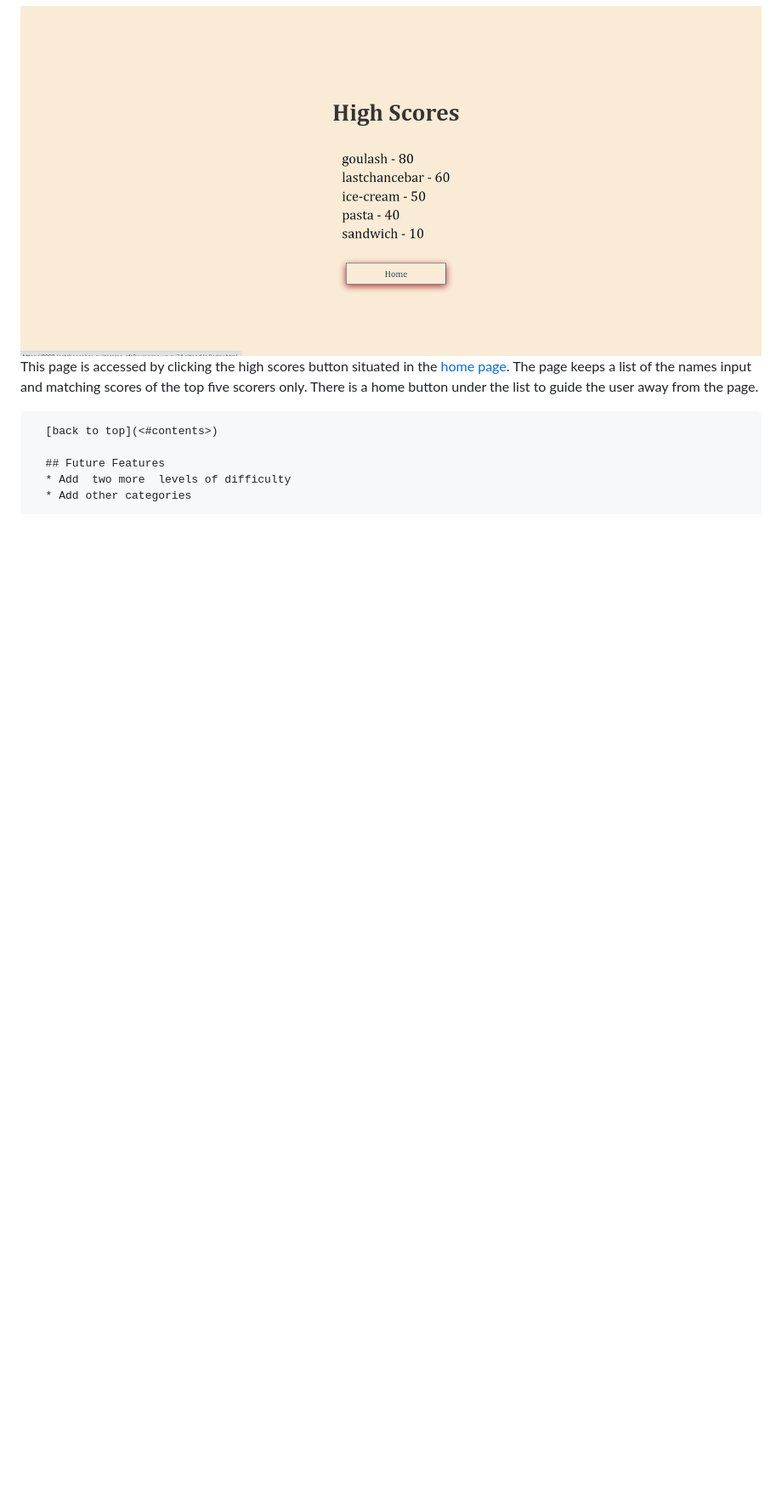
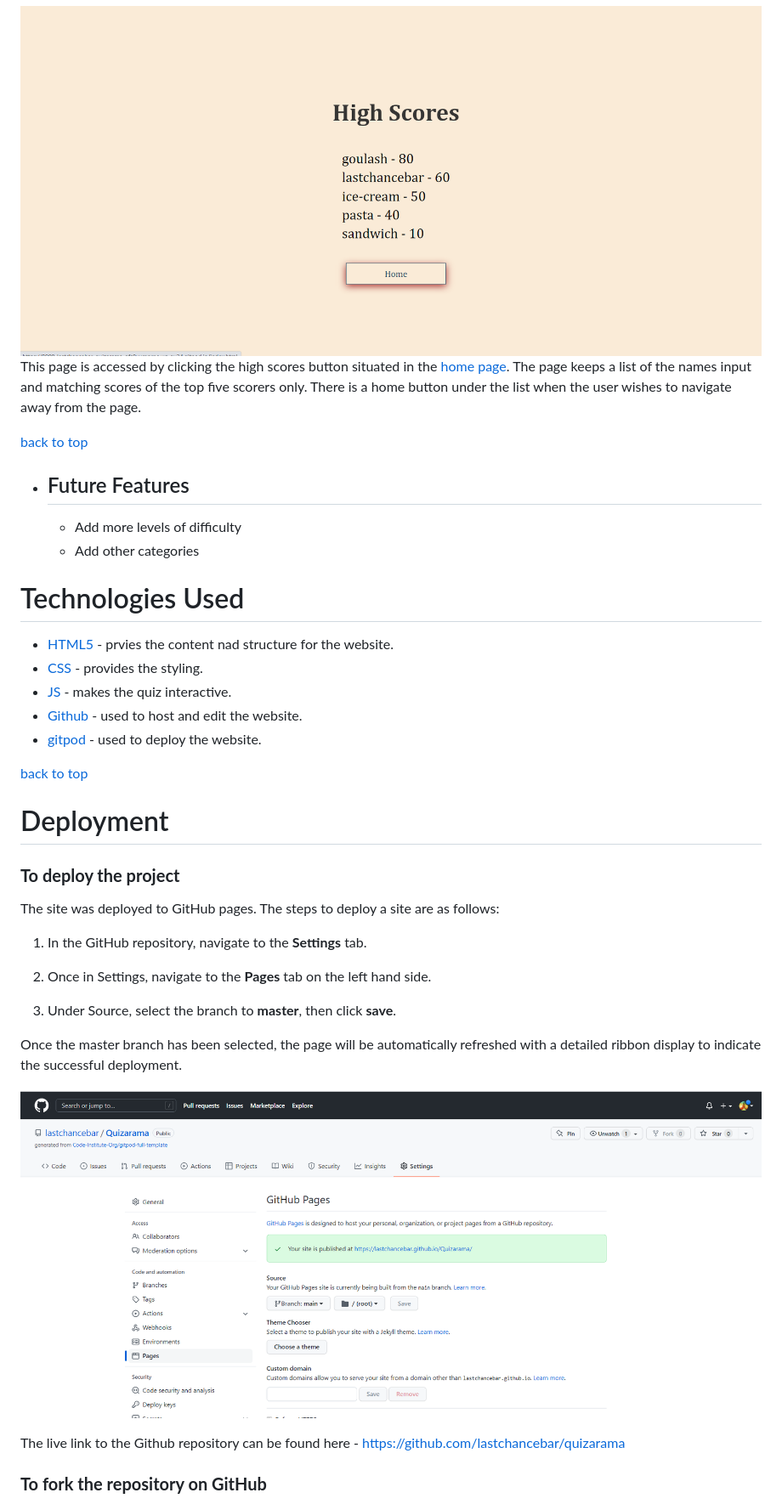
Before and after one commit to lastchancebar/Quizarama, a Markdown page: README.md, the part around one of its changes. Shown at 85% size. GitHub-like rendering; pictures changed too: assets/images/readme-images/qdeploy.png (added); blank space fills up the shorter version.

```diff
--- a/README.md
+++ b/README.md
@@ -116,10 +116,40 @@ If the user selects a correct answer , the answer box colour background changes
   ![high Scores Page](assets/images/readme-images/qhighscores.png)
   This page is accessed by clicking the high scores button situated in the [home page](index.html). The page keeps a list of the
    names input and matching scores of the top five scorers only.
-  There is a home button under the list to guide the user away from the page.
+  There is a home button under the list when the user wishes to navigate away from the page.
 
-      [back to top](<#contents>)
+  [back to top](<#contents>)
 
-      ## Future Features
-      * Add  two more  levels of difficulty
+  *  ## Future Features
+      * Add more  levels of difficulty
       * Add other categories
+
+  # Technologies Used
+  * [HTML5](https:..html.spec.whatwg.org/) - prvies the content nad structure for the website.
+  * [CSS](https://www.w3.org/Style/CSS/Overview.en.html) - provides the styling.
+  * [JS](https://www.javascript.com/about) - makes the quiz interactive.
+  * [Github](https://github.com/) - used to host and edit the website.
+  *  [gitpod](https://www.gitposd.io/#get-started) - used to deploy the website.
+
+
+  [back to top](<#contents>)
+
+  # Deployment
+### **To deploy the project**
+The site was deployed to GitHub pages. The steps to deploy a site are as follows:
+
+1. In the GitHub repository, navigate to the **Settings** tab.
+
+2. Once in Settings, navigate to the **Pages** tab on the left hand side.
+
+3. Under Source, select the branch to **master**, then click **save**.
+
+Once the master branch has been selected, the page will be automatically refreshed with a detailed ribbon display to indicate the successful deployment.
+
+![GitHub pages deployed image](assets/images/readme-images/qdeploy.png)
+
+  The live link to the Github repository can be found here -  https://github.com/lastchancebar/quizarama
+
+
+### **To fork the repository on GitHub**
+
```
Also changed, not shown: other parts of README.md (+28 -2 lines), assets/images/readme-images/qclone.png (added), assets/images/readme-images/qfork.jpg (added), 2 other files.
